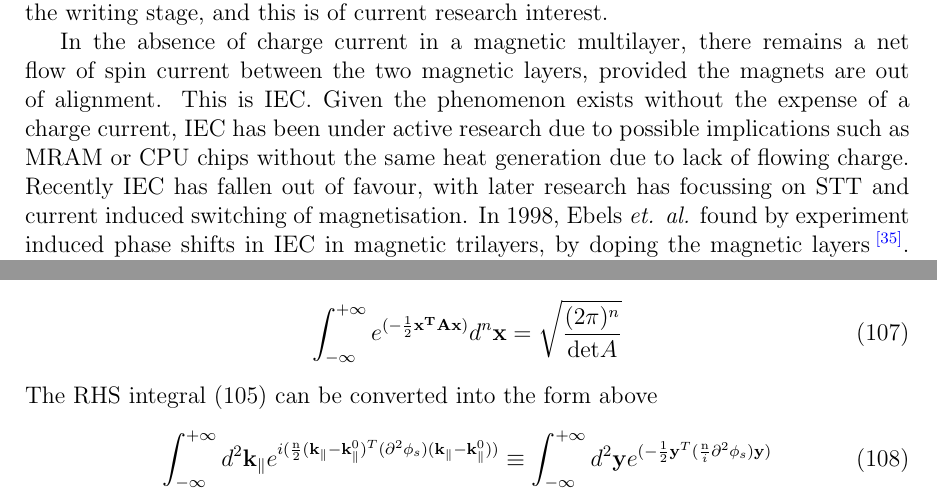
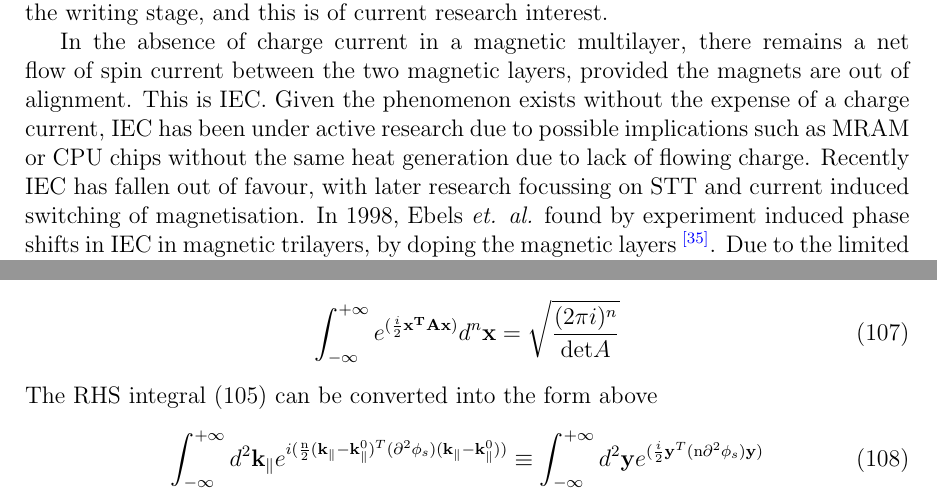
Before and after one commit to adurie/first-year-report, a LaTeX paper (report.tex): two parts of pages 8 and 28 of 44, joined at a grey line, cut so that both start at the same text. Compiled offline with pdfLaTeX; TikZ figures are drawn from their code, not taken from saved files.

Commit message:
small typo corrected

```diff
--- a/report.tex
+++ b/report.tex
@@ -222,7 +222,7 @@ This is \gls{gmr}. The so-called {\it optimistic magneto-resistance ratio} is de
 	\par In 2001, two groups simultaneously described the theory of a new system\textsuperscript{\textcolor{blue}{\cite{tunnel1,tunnel2}}} which is designed with \gls{cpp} . Their original system was a trilayer with ferromagnetic leads made from Fe, and an insulating spacer material made from crystalline MgO. From a theoretical standpoint, these materials are excellent to study since their Brillouin zones are of very similar sizes meaning growth from one material to another is easy to model since only a change in potentials is required. The magneto-resistance produced by this scheme is known as \gls{tmr} since the electrons must tunnel through the MgO potential barrier making this an entirely quantum mechanical effect. \gls{gmr} predicts an optimistic magneto-resistance ratio as high as $50\%$ whereas \gls{tmr} predicts a ratio as high as $1000\%$.
 	The success of the \gls{tmr} system, which was confirmed experimentally in 2004\textsuperscript{\textcolor{blue}{\cite{2004,2004P}}}, led to a very rapid appearance of these \gls{tmr} read heads in commercial \gls{hdd}'s making their debut appearance in 2007. As a result, these read heads are now constructed in every modern \gls{hdd}. The 2004 experiments were unable to replicate the same MR ratio reaching only as high as $200\%$ at room temperature. This is due to the difficulty in engineering 'clean' epitaxial surfaces free from defect, which the original \gls{mtj} were sensitive to. In 2008 experimentalists were able to get \gls{tmr} ratios as high as $1144\%$ at 5K\textsuperscript{\textcolor{blue}{\cite{1100}}}.
 	\par It	has been well known for some time that altering the magnetic configuration of a magnetic multilayer influences the charge current flowing through it. More recently it has been recognised that conversely, by passing a strong charge current through a magnetic trilayer, the current becomes spin-polarised when passing through the pinned magnet so that a spin current flows through the spacer to the opposing ferromagnet (the switching magnet). The spin current is absorbed by the \gls{sm} exerting a force known as \gls{stt}. If the \gls{stt} is high enough, the \gls{sm} undergoes a total reversal of magnetisation in an effect known as current-induced switching of magnetisation, which remains a very active field due to its obvious commercial potential in \gls{mram}\textsuperscript{\textcolor{blue}{\cite{stt}}}, a non-volatile form of random access memory with potential to become a universal memory\site{universal}, a form of data storage replacing the separate CPU cache, RAM and \gls{hdd} storage. \gls{mram} is non-volatile since the \gls{sm}'s retain their configuration in the absence of charge current. It remains a problem that too much heat is generated in these devices during the writing stage, and this is of current research interest.
-	\par In the absence of charge current in a magnetic multilayer, there remains a net flow of spin current between the two magnetic layers, provided the magnets are out of alignment. This is \gls{iec}. Given the phenomenon exists without the expense of a charge current, \gls{iec} has been under active research due to possible implications such as \gls{mram} or CPU chips without the same heat generation due to lack of flowing charge. Recently \gls{iec} has fallen out of favour, with later research has focussing on \gls{stt} and current induced switching of magnetisation. In 1998, Ebels \textit{et. al.} found by experiment induced phase shifts in \gls{iec} in magnetic trilayers, by doping the magnetic layers\site{ebels}. Due to the limited interest at the time, it is likely the potential implications such as switching induced by altering the phase of \gls{iec} were not recognised. Recently, one of the pioneers of \gls{cpp} \gls{tmr} devices made this observation and revives the mechanism for doing so\textsuperscript{\textcolor{blue}{\cite{AUphase}}}. This is the main research focus here.
+	\par In the absence of charge current in a magnetic multilayer, there remains a net flow of spin current between the two magnetic layers, provided the magnets are out of alignment. This is \gls{iec}. Given the phenomenon exists without the expense of a charge current, \gls{iec} has been under active research due to possible implications such as \gls{mram} or CPU chips without the same heat generation due to lack of flowing charge. Recently \gls{iec} has fallen out of favour, with later research focussing on \gls{stt} and current induced switching of magnetisation. In 1998, Ebels \textit{et. al.} found by experiment induced phase shifts in \gls{iec} in magnetic trilayers, by doping the magnetic layers\site{ebels}. Due to the limited interest at the time, it is likely the potential implications such as switching induced by altering the phase of \gls{iec} were not recognised. Recently, one of the pioneers of \gls{cpp} \gls{tmr} devices made this observation and revives the mechanism for doing so\textsuperscript{\textcolor{blue}{\cite{AUphase}}}. This is the main research focus here.
 	\section{Green's Function Formalism}
 	\subsection{Method of Tight Binding}\label{tb}
 	The Method of Tight Binding is a convenient framework to use in this context as it models very well the potentials arising in atoms in a regular periodic structure.
@@ -1356,11 +1356,11 @@ Where all terms not depending on $\bf k_\parallel$ have been commuted to the lef
 \end{equation}
 Using a standard matrix result from Gaussian integration{\color{blue}{\textsuperscript{\cite{gauss}}}}, it can be shown that
 \begin{equation}
-	\int_{-\infty}^{+\infty} e^{(-\frac{1}{2}{\bf x^TAx})}d^n{\bf x}=\sqrt{\frac{(2\pi)^n}{{\rm det}A}}
+	\int_{-\infty}^{+\infty} e^{(\frac{i}{2}{\bf x^TAx})}d^n{\bf x}=\sqrt{\frac{(2\pi i)^n}{{\rm det}A}}
 \end{equation}
 The RHS integral \eqref{stationary} can be converted into the form above
 \begin{equation}\label{subs}
-	\int_{-\infty}^{+\infty}d^2 {\bf k}_\parallel \mathnormal e^{i(\frac{\rm n}{2}({\bf k}_\parallel - {\bf k}_\parallel^0)^T(\partial^2\phi_s) ({\bf k}_\parallel - {\bf k}_\parallel^0))} \equiv\int_{-\infty}^{+\infty}d^2 {\bf y} \mathnormal e^{(-\frac{\rm 1}{2}{\bf y}^T( \frac{\rm n}{i}\partial^2\phi_s) {\bf y})}
+	\int_{-\infty}^{+\infty}d^2 {\bf k}_\parallel \mathnormal e^{i(\frac{\rm n}{2}({\bf k}_\parallel - {\bf k}_\parallel^0)^T(\partial^2\phi_s) ({\bf k}_\parallel - {\bf k}_\parallel^0))} \equiv\int_{-\infty}^{+\infty}d^2 {\bf y} \mathnormal e^{(\frac{i}{2}{\bf y}^T( {\rm n}\partial^2\phi_s) {\bf y})}
 \end{equation}
 since scalars are commutative, and upon the substitution $({\bf k}_\parallel - {\bf k}_\parallel^0)={\bf y}$ with $d^2{\bf k}_\parallel = d^2({\bf y} + {\bf k}_\parallel^0)=d^2{\bf y}$.
 Thus Equation \eqref{subs} yields
```
Also changed, not shown: report.pdf, report.tex (2 more changed lines).
